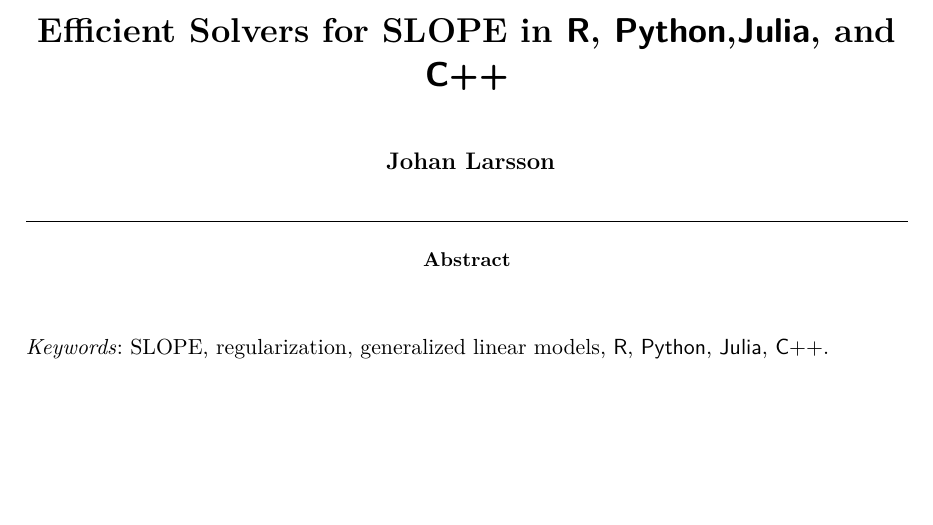
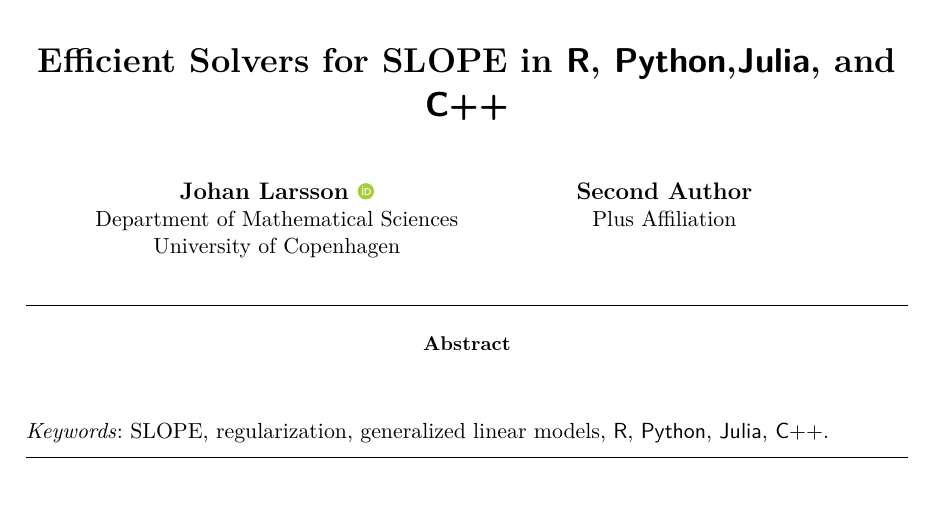
Before and after one commit to jolars/slope-package-paper, a LaTeX document (main.tex): part of page 1 of 2, cut so that both start at the same text, the shorter picture padded with empty space. Compiled offline with pdfLaTeX.

Commit message:
feat: update author

```diff
--- a/main.tex
+++ b/main.tex
@@ -4,7 +4,8 @@
 \newcommand{\class}[1]{`\code{#1}'}
 \newcommand{\fct}[1]{\code{#1()}}
 
-\author{Johan Larsson}
+\author{Johan Larsson~\orcidlink{0000-0002-4029-5945}\\Department of Mathematical Sciences\\University of Copenhagen
+   \And Second Author\\Plus Affiliation}
 \Plainauthor{}
 
 \title{Efficient Solvers for SLOPE in \proglang{R}, \proglang{Python},\proglang{Julia}, and \proglang{C++}}
```
